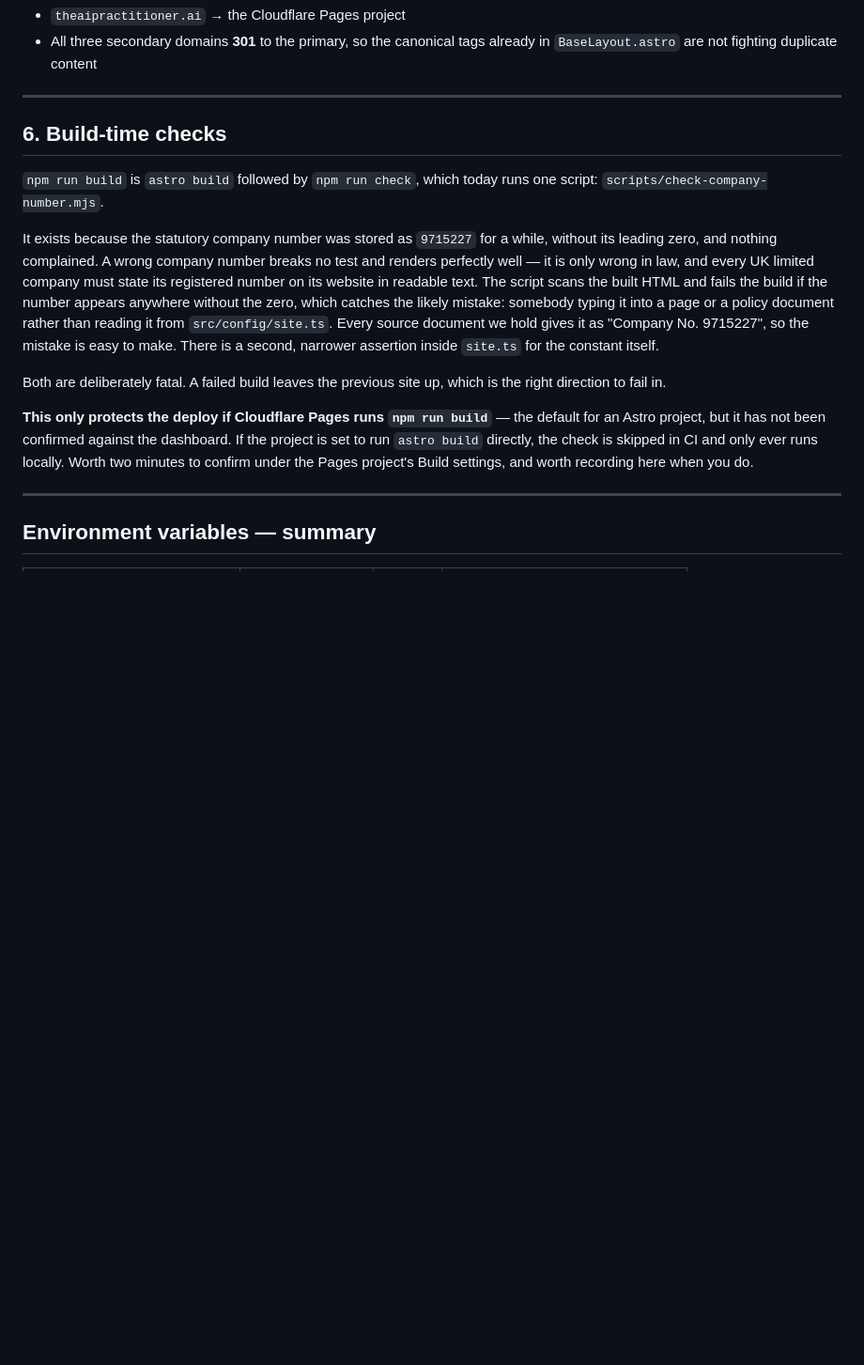
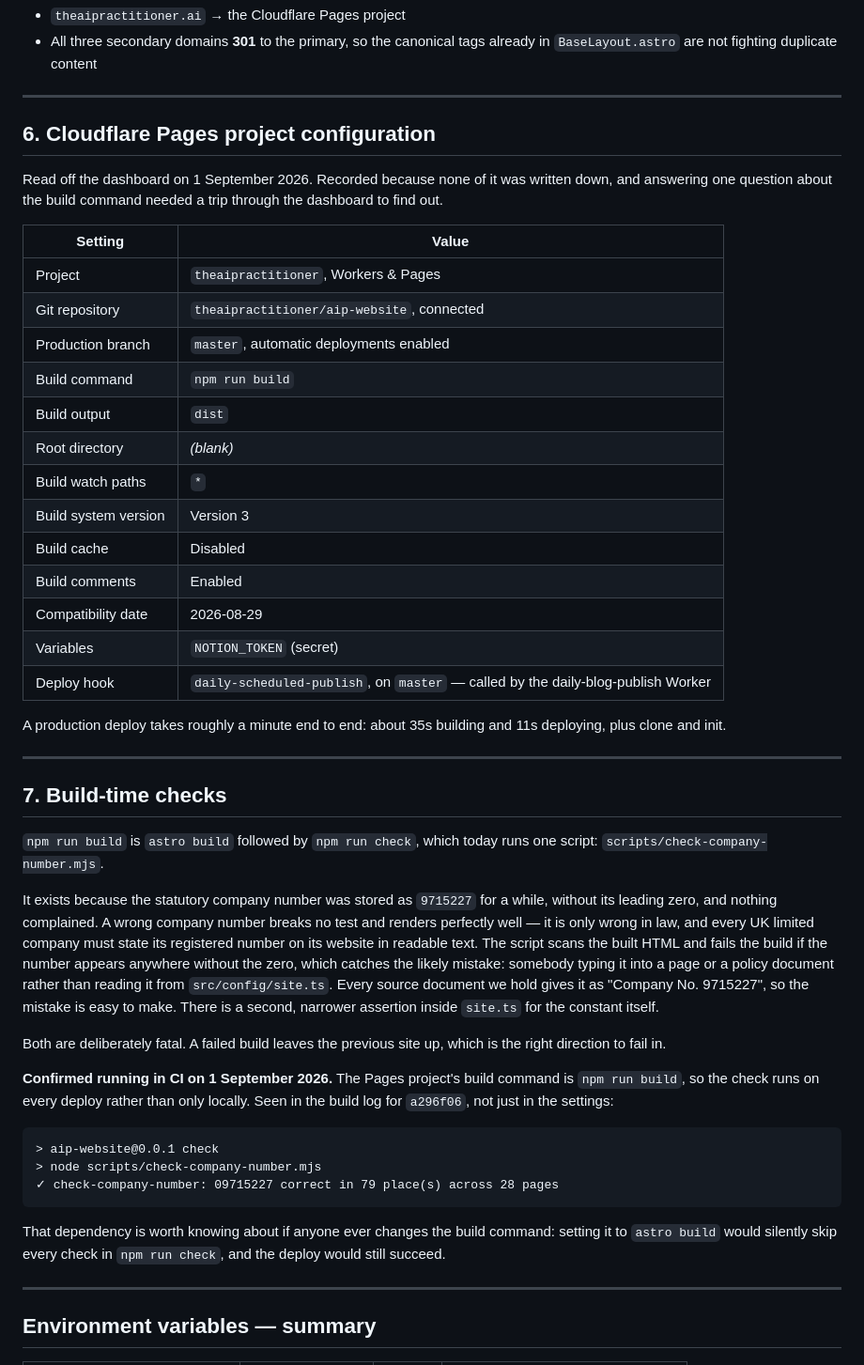
Before and after one commit to theaipractitioner/aip-website, a Markdown page: DEPLOYMENT.md, the part around the change. Shown at 94% size. GitHub-like rendering; blank space fills up the shorter version.

Commit message:
Record the Pages configuration, and confirm the build check runs
DEPLOYMENT.md carried an open question since yesterday: whether
Cloudflare Pages runs `npm run build`, which runs the company-number
check, or `astro build`, which would skip it silently while still
deploying a perfectly good site.

It runs `npm run build`. Confirmed in the build log for a296f06 rather
than from the settings screen alone:

    > aip-website@0.0.1 check
    > node scripts/check-company-number.mjs
    ✓ check-company-number: 09715227 correct in 79 place(s) across 28 pages

While the dashboard was open, the rest of the project configuration is
now written down too — build output, root directory, watch paths, build
system version, compatibility date, the production branch, and the
deploy hook the daily-publish Worker calls. None of it was recorded
anywhere, which is why a single question about the build command cost a
trip through the dashboard.

The dependency is worth keeping in view: changing the build command to
`astro build` would silently skip everything in `npm run check` and the
deploy would still go green. Noted in the section.

Co-Authored-By: Claude Opus 5 <noreply@anthropic.com>

````diff
--- a/DEPLOYMENT.md
+++ b/DEPLOYMENT.md
@@ -164,7 +164,34 @@ the subscriber straight into the list that triggers the nurture sequence.
 
 ---
 
-## 6. Build-time checks
+## 6. Cloudflare Pages project configuration
+
+Read off the dashboard on 1 September 2026. Recorded because none of it was
+written down, and answering one question about the build command needed a trip
+through the dashboard to find out.
+
+| Setting | Value |
+|---|---|
+| Project | `theaipractitioner`, Workers & Pages |
+| Git repository | `theaipractitioner/aip-website`, connected |
+| Production branch | `master`, automatic deployments enabled |
+| Build command | `npm run build` |
+| Build output | `dist` |
+| Root directory | *(blank)* |
+| Build watch paths | `*` |
+| Build system version | Version 3 |
+| Build cache | Disabled |
+| Build comments | Enabled |
+| Compatibility date | 2026-08-29 |
+| Variables | `NOTION_TOKEN` (secret) |
+| Deploy hook | `daily-scheduled-publish`, on `master` — called by the daily-blog-publish Worker |
+
+A production deploy takes roughly a minute end to end: about 35s building and
+11s deploying, plus clone and init.
+
+---
+
+## 7. Build-time checks
 
 `npm run build` is `astro build` followed by `npm run check`, which today runs
 one script: `scripts/check-company-number.mjs`.
@@ -183,11 +210,19 @@ narrower assertion inside `site.ts` for the constant itself.
 Both are deliberately fatal. A failed build leaves the previous site up, which
 is the right direction to fail in.
 
-**This only protects the deploy if Cloudflare Pages runs `npm run build`** —
-the default for an Astro project, but it has not been confirmed against the
-dashboard. If the project is set to run `astro build` directly, the check is
-skipped in CI and only ever runs locally. Worth two minutes to confirm under
-the Pages project's Build settings, and worth recording here when you do.
+**Confirmed running in CI on 1 September 2026.** The Pages project's build
+command is `npm run build`, so the check runs on every deploy rather than only
+locally. Seen in the build log for `a296f06`, not just in the settings:
+
+```
+> aip-website@0.0.1 check
+> node scripts/check-company-number.mjs
+✓ check-company-number: 09715227 correct in 79 place(s) across 28 pages
+```
+
+That dependency is worth knowing about if anyone ever changes the build
+command: setting it to `astro build` would silently skip every check in
+`npm run check`, and the deploy would still succeed.
 
 ---
 
````
